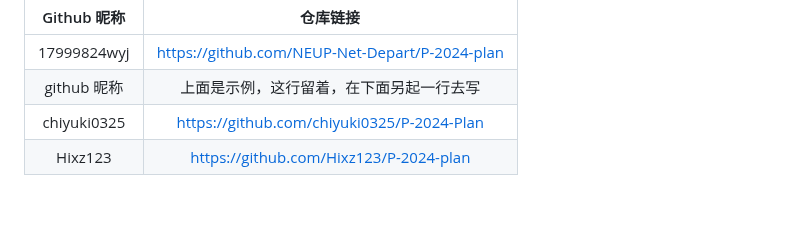
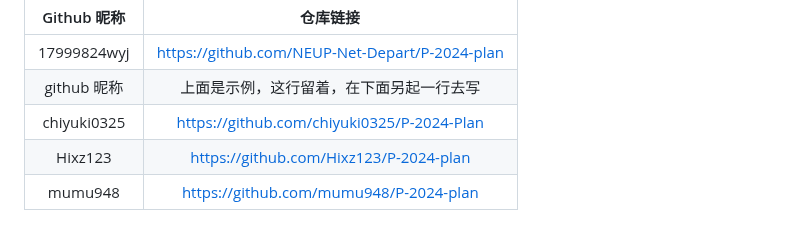
Before and after one commit to NEUP-Net-Depart/P-2024-plan, a Markdown page: Oct-vacation/README.md, the part around the change. GitHub-like rendering.

```diff
--- a/Oct-vacation/README.md
+++ b/Oct-vacation/README.md
@@ -143,3 +143,4 @@ PS：尽量记录过程中遇到的问题！！！并且，请使用我提供的
 | github 昵称 |    上面是示例，这行留着，在下面另起一行去写    |
 | chiyuki0325 |   https://github.com/chiyuki0325/P-2024-Plan   |
  | Hixz123 | https://github.com/Hixz123/P-2024-plan |
+|  mumu948    |   https://github.com/mumu948/P-2024-plan    |
```
